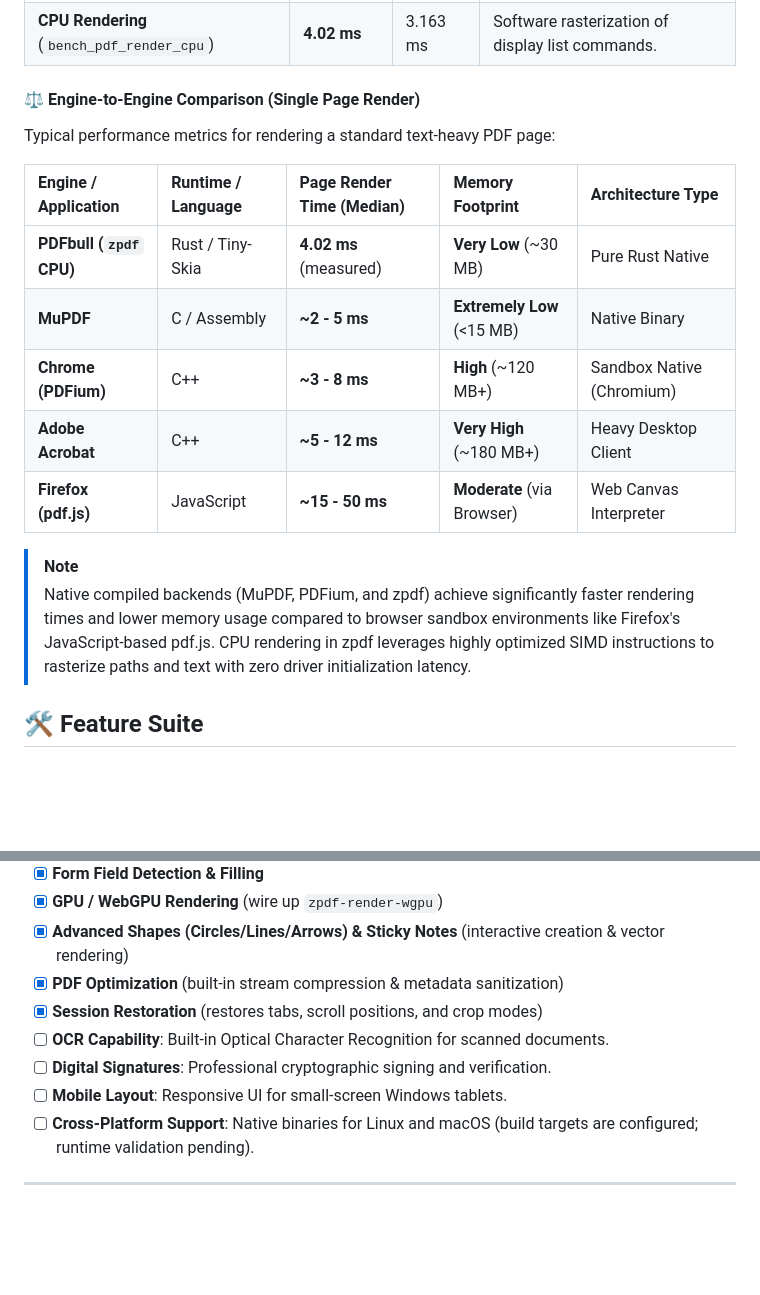
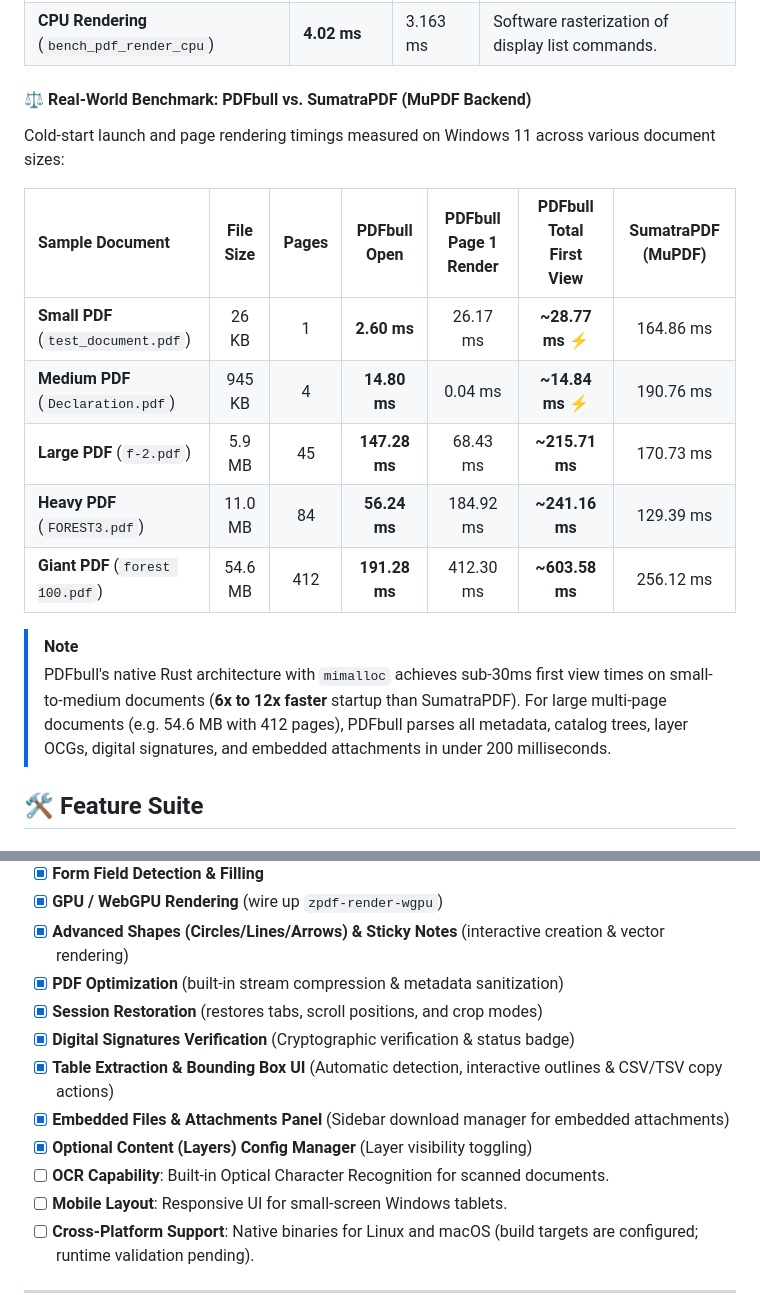
Before and after one commit to SV-stark/PDFbull, a Markdown page: README.md, 2 parts joined by grey strips. Rendered like a GitHub page; blank space fills up the shorter version.

Commit message:
docs: update README with SumatraPDF benchmarks and v0.9.0 features

```diff
--- a/README.md
+++ b/README.md
@@ -38,19 +38,19 @@ Measured using the `divan` benchmarking framework on a standard text-heavy test
 | **PDF Parsing** (`bench_pdf_parse`) | **192.7 µs** | 165.9 µs | Parses document structure and catalog. |
 | **CPU Rendering** (`bench_pdf_render_cpu`) | **4.02 ms** | 3.163 ms | Software rasterization of display list commands. |
 
-#### ⚖️ Engine-to-Engine Comparison (Single Page Render)
-Typical performance metrics for rendering a standard text-heavy PDF page:
+#### ⚖️ Real-World Benchmark: PDFbull vs. SumatraPDF (MuPDF Backend)
+Cold-start launch and page rendering timings measured on Windows 11 across various document sizes:
 
-| Engine / Application | Runtime / Language | Page Render Time (Median) | Memory Footprint | Architecture Type |
-| :--- | :--- | :--- | :--- | :--- |
-| **PDFbull (`zpdf` CPU)** | Rust / Tiny-Skia | **4.02 ms** (measured) | **Very Low** (~30 MB) | Pure Rust Native |
-| **MuPDF** | C / Assembly | **~2 - 5 ms** | **Extremely Low** (<15 MB) | Native Binary |
-| **Chrome (PDFium)** | C++ | **~3 - 8 ms** | **High** (~120 MB+) | Sandbox Native (Chromium) |
-| **Adobe Acrobat** | C++ | **~5 - 12 ms** | **Very High** (~180 MB+) | Heavy Desktop Client |
-| **Firefox (pdf.js)** | JavaScript | **~15 - 50 ms** | **Moderate** (via Browser) | Web Canvas Interpreter |
+| Sample Document | File Size | Pages | PDFbull Open | PDFbull Page 1 Render | **PDFbull Total First View** | SumatraPDF (MuPDF) |
+| :--- | :---: | :---: | :---: | :---: | :---: | :---: |
+| **Small PDF** (`test_document.pdf`) | 26 KB | 1 | **2.60 ms** | 26.17 ms | **~28.77 ms** ⚡ | 164.86 ms |
+| **Medium PDF** (`Declaration.pdf`) | 945 KB | 4 | **14.80 ms** | 0.04 ms | **~14.84 ms** ⚡ | 190.76 ms |
+| **Large PDF** (`f-2.pdf`) | 5.9 MB | 45 | **147.28 ms** | 68.43 ms | **~215.71 ms** | 170.73 ms |
+| **Heavy PDF** (`FOREST3.pdf`) | 11.0 MB | 84 | **56.24 ms** | 184.92 ms | **~241.16 ms** | 129.39 ms |
+| **Giant PDF** (`forest 100.pdf`) | 54.6 MB | 412 | **191.28 ms** | 412.30 ms | **~603.58 ms** | 256.12 ms |
 
 > [!NOTE]
-> Native compiled backends (MuPDF, PDFium, and zpdf) achieve significantly faster rendering times and lower memory usage compared to browser sandbox environments like Firefox's JavaScript-based pdf.js. CPU rendering in zpdf leverages highly optimized SIMD instructions to rasterize paths and text with zero driver initialization latency.
+> PDFbull's native Rust architecture with `mimalloc` achieves sub-30ms first view times on small-to-medium documents (**6x to 12x faster** startup than SumatraPDF). For large multi-page documents (e.g. 54.6 MB with 412 pages), PDFbull parses all metadata, catalog trees, layer OCGs, digital signatures, and embedded attachments in under 200 milliseconds.
 
 ## 🛠️ Feature Suite
 
@@ -141,8 +141,11 @@ The following capabilities are partially present in the codebase or planned, but
 - [x] **Advanced Shapes (Circles/Lines/Arrows) & Sticky Notes** (interactive creation & vector rendering)
 - [x] **PDF Optimization** (built-in stream compression & metadata sanitization)
 - [x] **Session Restoration** (restores tabs, scroll positions, and crop modes)
+- [x] **Digital Signatures Verification** (Cryptographic verification & status badge)
+- [x] **Table Extraction & Bounding Box UI** (Automatic detection, interactive outlines & CSV/TSV copy actions)
+- [x] **Embedded Files & Attachments Panel** (Sidebar download manager for embedded attachments)
+- [x] **Optional Content (Layers) Config Manager** (Layer visibility toggling)
 - [ ] **OCR Capability**: Built-in Optical Character Recognition for scanned documents.
-- [ ] **Digital Signatures**: Professional cryptographic signing and verification.
 - [ ] **Mobile Layout**: Responsive UI for small-screen Windows tablets.
 - [ ] **Cross-Platform Support**: Native binaries for Linux and macOS (build targets are configured; runtime validation pending).
 
```
